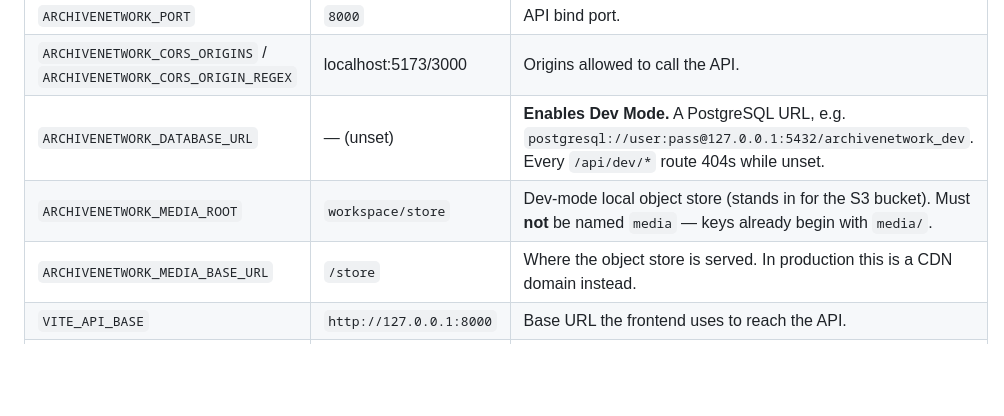
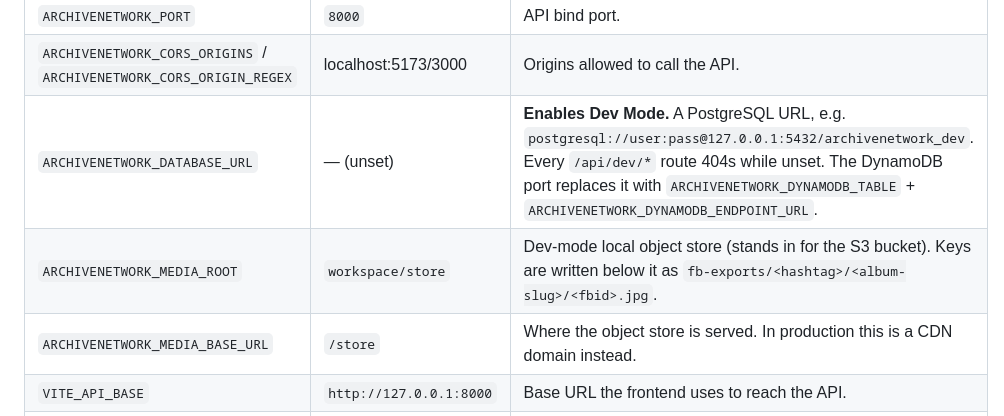
Before and after one commit to Dattebayo2505/ARCHive-Network, a Markdown page: README.md, the part around one of its changes. Rendered like a GitHub page; blank space fills up the shorter version.

```diff
--- a/README.md
+++ b/README.md
@@ -67,8 +83,8 @@ variables. Backend settings use the `ARCHIVENETWORK_` prefix (see
 | `ARCHIVENETWORK_HOST` | `127.0.0.1` | API bind host. |
 | `ARCHIVENETWORK_PORT` | `8000` | API bind port. |
 | `ARCHIVENETWORK_CORS_ORIGINS` / `ARCHIVENETWORK_CORS_ORIGIN_REGEX` | localhost:5173/3000 | Origins allowed to call the API. |
-| `ARCHIVENETWORK_DATABASE_URL` | — (unset) | **Enables Dev Mode.** A PostgreSQL URL, e.g. `postgresql://user:pass@127.0.0.1:5432/archivenetwork_dev`. Every `/api/dev/*` route 404s while unset. |
-| `ARCHIVENETWORK_MEDIA_ROOT` | `workspace/store` | Dev-mode local object store (stands in for the S3 bucket). Must **not** be named `media` — keys already begin with `media/`. |
+| `ARCHIVENETWORK_DATABASE_URL` | — (unset) | **Enables Dev Mode.** A PostgreSQL URL, e.g. `postgresql://user:pass@127.0.0.1:5432/archivenetwork_dev`. Every `/api/dev/*` route 404s while unset. The DynamoDB port replaces it with `ARCHIVENETWORK_DYNAMODB_TABLE` + `ARCHIVENETWORK_DYNAMODB_ENDPOINT_URL`. |
+| `ARCHIVENETWORK_MEDIA_ROOT` | `workspace/store` | Dev-mode local object store (stands in for the S3 bucket). Keys are written below it as `fb-exports/<hashtag>/<album-slug>/<fbid>.jpg`. |
 | `ARCHIVENETWORK_MEDIA_BASE_URL` | `/store` | Where the object store is served. In production this is a CDN domain instead. |
 | `VITE_API_BASE` | `http://127.0.0.1:8000` | Base URL the frontend uses to reach the API. |
 | `UV_LINK_MODE` | — | Set to `copy` on Windows to dodge a Defender file-lock (`os error 32`) during `uv sync`/`uv run`. |
```
Also changed, not shown: other parts of README.md (+28 -10 lines), AWS-CONNECTOR-ARCHITECTURE.md (+40 -3 lines).
